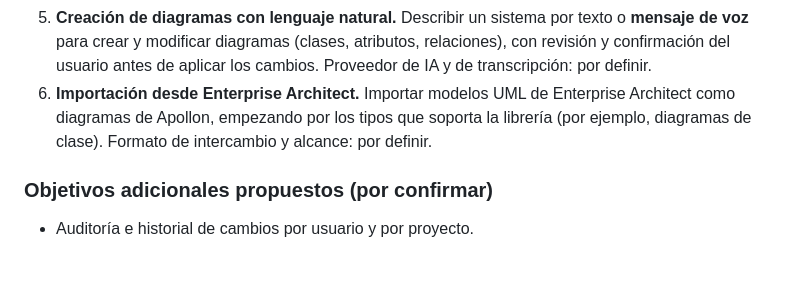
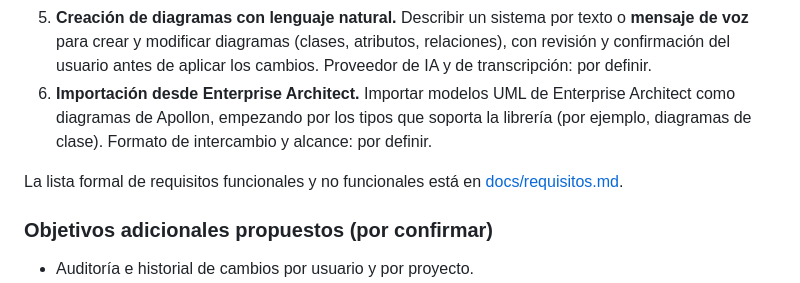
Before and after one commit to rogerrocaarano/ApollonCASE, a Markdown page: README.md, the part around the change. Drawn GitHub-style; blank space fills up the shorter version.

Commit message:
docs: añadir especificación de requisitos
Co-Authored-By: Claude Sonnet 5 <noreply@anthropic.com>

```diff
--- a/README.md
+++ b/README.md
@@ -96,6 +96,8 @@ Funciones que se buscan añadir sobre Apollon:
 5. **Creación de diagramas con lenguaje natural.** Describir un sistema por texto o **mensaje de voz** para crear y modificar diagramas (clases, atributos, relaciones), con revisión y confirmación del usuario antes de aplicar los cambios. Proveedor de IA y de transcripción: por definir.
 6. **Importación desde Enterprise Architect.** Importar modelos UML de Enterprise Architect como diagramas de Apollon, empezando por los tipos que soporta la librería (por ejemplo, diagramas de clase). Formato de intercambio y alcance: por definir.
 
+La lista formal de requisitos funcionales y no funcionales está en [docs/requisitos.md](docs/requisitos.md).
+
 ### Objetivos adicionales propuestos (por confirmar)
 
 - Auditoría e historial de cambios por usuario y por proyecto.
```
Also changed, not shown: docs/requisitos.md (added, +44 -0 lines).
